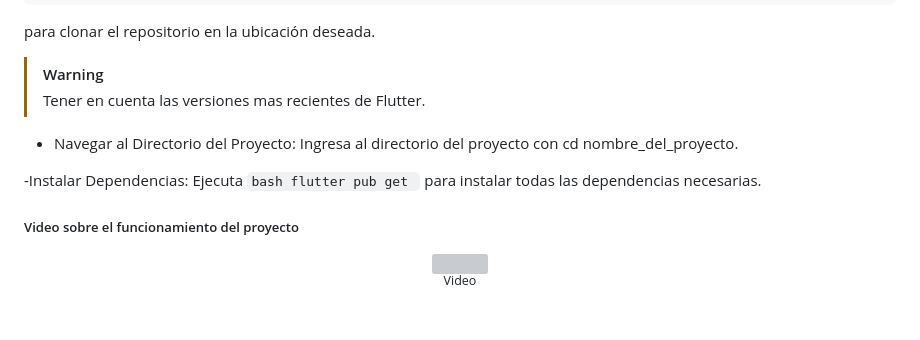
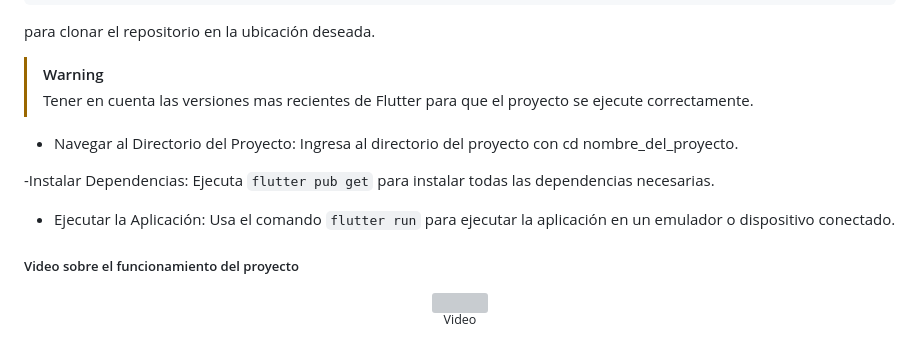
Before and after one commit to Einarr07/Flutter-proyecto_final, a Markdown page: README.md, the part around the change. GitHub-like rendering; blank space fills up the shorter version; grey boxes are pictures that could not be loaded.

````diff
--- a/README.md
+++ b/README.md
@@ -65,13 +65,16 @@ git clone https://github.com/Einarr07/Flutter-proyecto_final.git
 para clonar el repositorio en la ubicación deseada.
 
 > [!WARNING]
-> Tener en cuenta las versiones mas recientes de Flutter.
+> Tener en cuenta las versiones mas recientes de Flutter para que el proyecto se ejecute correctamente.
 
 - Navegar al Directorio del Proyecto:
 Ingresa al directorio del proyecto con cd nombre_del_proyecto.
 
 -Instalar Dependencias:
-Ejecuta ```bash flutter pub get ``` para instalar todas las dependencias necesarias.
+Ejecuta ` flutter pub get ` para instalar todas las dependencias necesarias.
+
+- Ejecutar la Aplicación:
+Usa el comando ` flutter run ` para ejecutar la aplicación en un emulador o dispositivo conectado.
 
 
 ##### Video sobre el funcionamiento del proyecto
````
